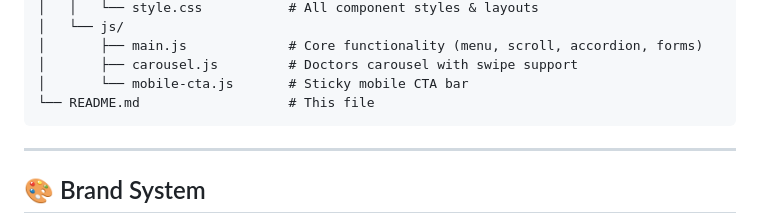
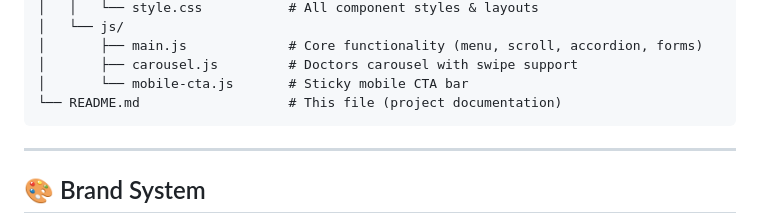
Before and after one commit to danishirfan21/Blueleaf-Clinic, a Markdown page: README.md, the part around the change. GitHub-like rendering.

````diff
--- a/README.md
+++ b/README.md
@@ -27,7 +27,7 @@ website/
 │       ├── main.js             # Core functionality (menu, scroll, accordion, forms)
 │       ├── carousel.js         # Doctors carousel with swipe support
 │       └── mobile-cta.js       # Sticky mobile CTA bar
-└── README.md                   # This file
+└── README.md                   # This file (project documentation)
 ```
 
 ---
````
